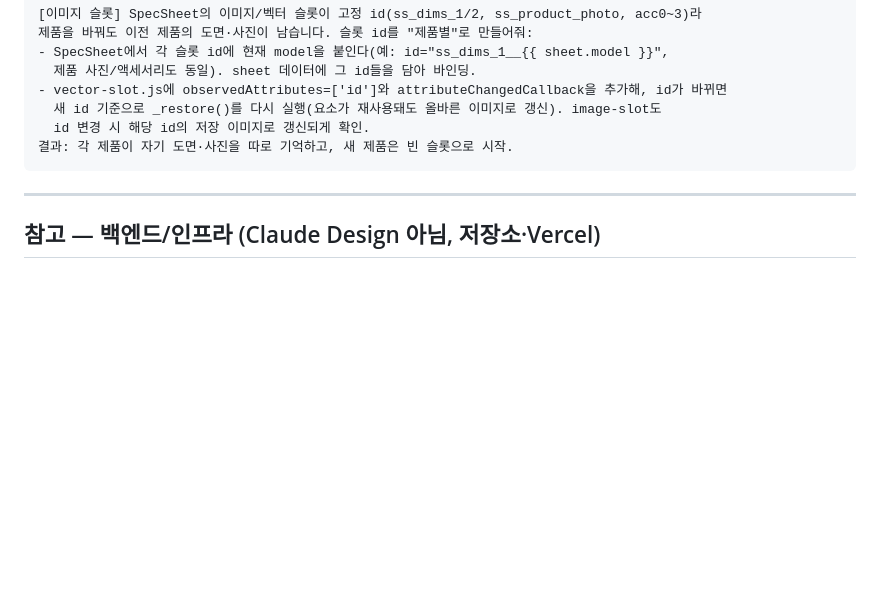
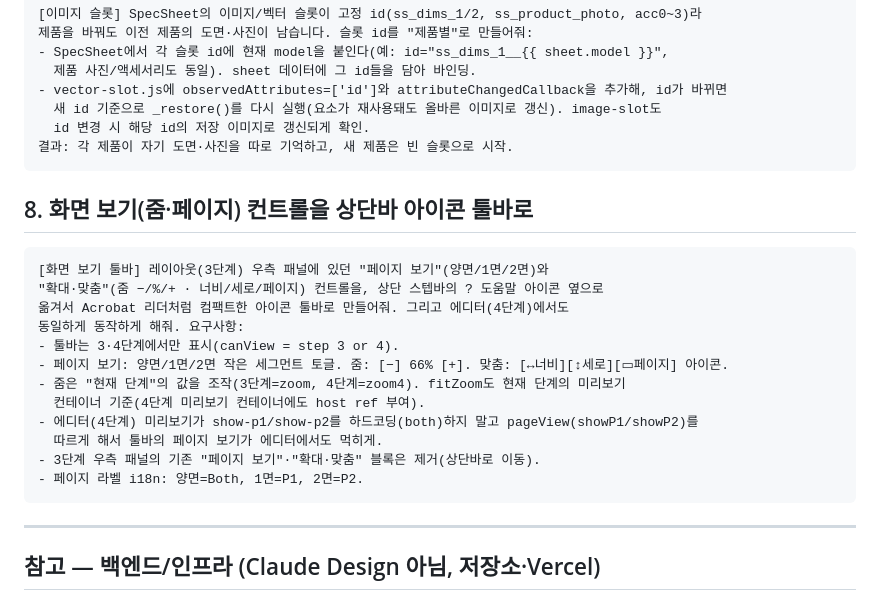
Before and after one commit to ledlaputa72/ai-spec-review, a Markdown page: CLAUDE-DESIGN-PATCHES.md, the part around the change. GitHub-like rendering; blank space fills up the shorter version.

Commit message:
docs: add view-toolbar patch (#8) to CLAUDE-DESIGN-PATCHES.md
Co-Authored-By: Claude Opus 4.8 <noreply@anthropic.com>

`````diff
--- a/CLAUDE-DESIGN-PATCHES.md
+++ b/CLAUDE-DESIGN-PATCHES.md
@@ -94,6 +94,23 @@ localStorage 'specstudio:lang' 폴백을 'ko' → 'en'으로. (이전에 한국
 결과: 각 제품이 자기 도면·사진을 따로 기억하고, 새 제품은 빈 슬롯으로 시작.
 ````
 
+## 8. 화면 보기(줌·페이지) 컨트롤을 상단바 아이콘 툴바로
+
+````text
+[화면 보기 툴바] 레이아웃(3단계) 우측 패널에 있던 "페이지 보기"(양면/1면/2면)와
+"확대·맞춤"(줌 −/%/+ · 너비/세로/페이지) 컨트롤을, 상단 스텝바의 ? 도움말 아이콘 옆으로
+옮겨서 Acrobat 리더처럼 컴팩트한 아이콘 툴바로 만들어줘. 그리고 에디터(4단계)에서도
+동일하게 동작하게 해줘. 요구사항:
+- 툴바는 3·4단계에서만 표시(canView = step 3 or 4).
+- 페이지 보기: 양면/1면/2면 작은 세그먼트 토글. 줌: [−] 66% [+]. 맞춤: [↔너비][↕세로][▭페이지] 아이콘.
+- 줌은 "현재 단계"의 값을 조작(3단계=zoom, 4단계=zoom4). fitZoom도 현재 단계의 미리보기
+  컨테이너 기준(4단계 미리보기 컨테이너에도 host ref 부여).
+- 에디터(4단계) 미리보기가 show-p1/show-p2를 하드코딩(both)하지 말고 pageView(showP1/showP2)를
+  따르게 해서 툴바의 페이지 보기가 에디터에서도 먹히게.
+- 3단계 우측 패널의 기존 "페이지 보기"·"확대·맞춤" 블록은 제거(상단바로 이동).
+- 페이지 라벨 i18n: 양면=Both, 1면=P1, 2면=P2.
+````
+
 ---
 
 ## 참고 — 백엔드/인프라 (Claude Design 아님, 저장소·Vercel)
`````
